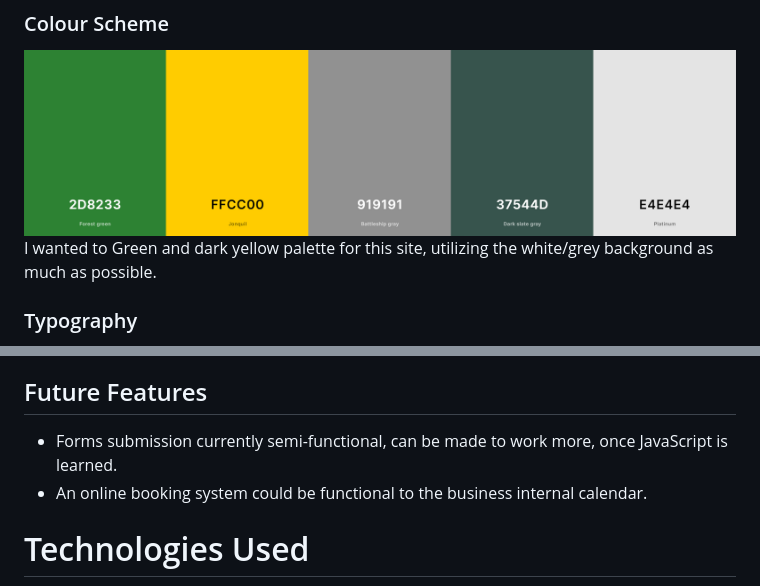
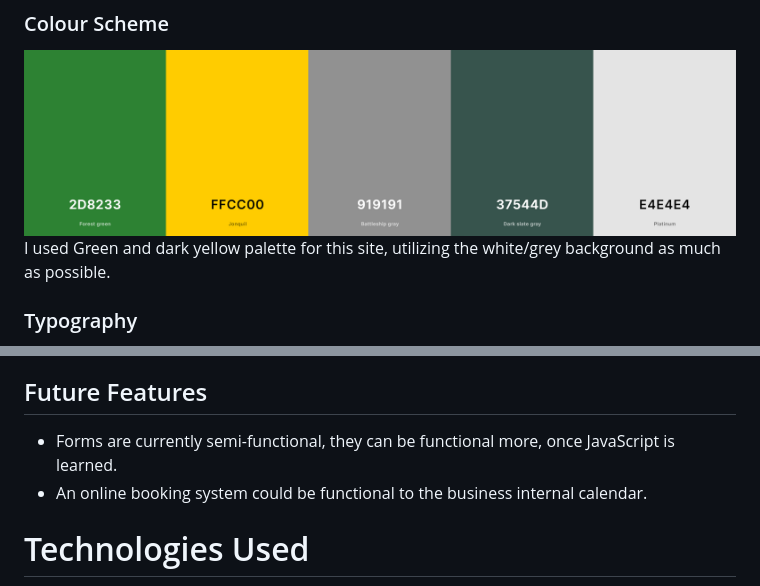
Before and after one commit to BENNI-GITHUB/project-01-Benni-Builder, a Markdown page: README.md, 2 parts joined by grey strips. GitHub-like rendering.

```diff
--- a/README.md
+++ b/README.md
@@ -15,7 +15,7 @@ You can find the live site [here](https://benni-github.github.io/project-01-Benn
 ## Design
 ### Colour Scheme
 ![Colours used](https://github.com/BENNI-GITHUB/project-01-Benni-Builder/blob/main/assets/framework/colors.png)
-I wanted to Green and dark yellow palette for this site, utilizing the white/grey background as much as possible.
+I used Green and dark yellow palette for this site, utilizing the white/grey background as much as possible.
 ### Typography
 * 'Roboto' is the font used for the Header and Footer of the site with san serif used a fallback. This font is simple and easy to read while adding a modern quality.
 * 'Exo' is the font used for the other content of the site with san serif used a fallback. This font is elegent when used sparingly through the site.
@@ -41,7 +41,7 @@ All Wireframes were designed for laptop/computer, iPad/tablet and phone display.
 * An alert system added on all screen sizes to redirect the users to book their service immediately.
 * Forms designed to make interaction between users and website.
 ## Future Features
-* Forms submission currently semi-functional, can be made to work more, once JavaScript is learned.
+* Forms are currently semi-functional, they can be functional more, once JavaScript is learned.
 * An online booking system could be functional to the business internal calendar.
 # Technologies Used
 ## Languages Used
```
Also changed, not shown: other parts of README.md (+5 -7 lines).
